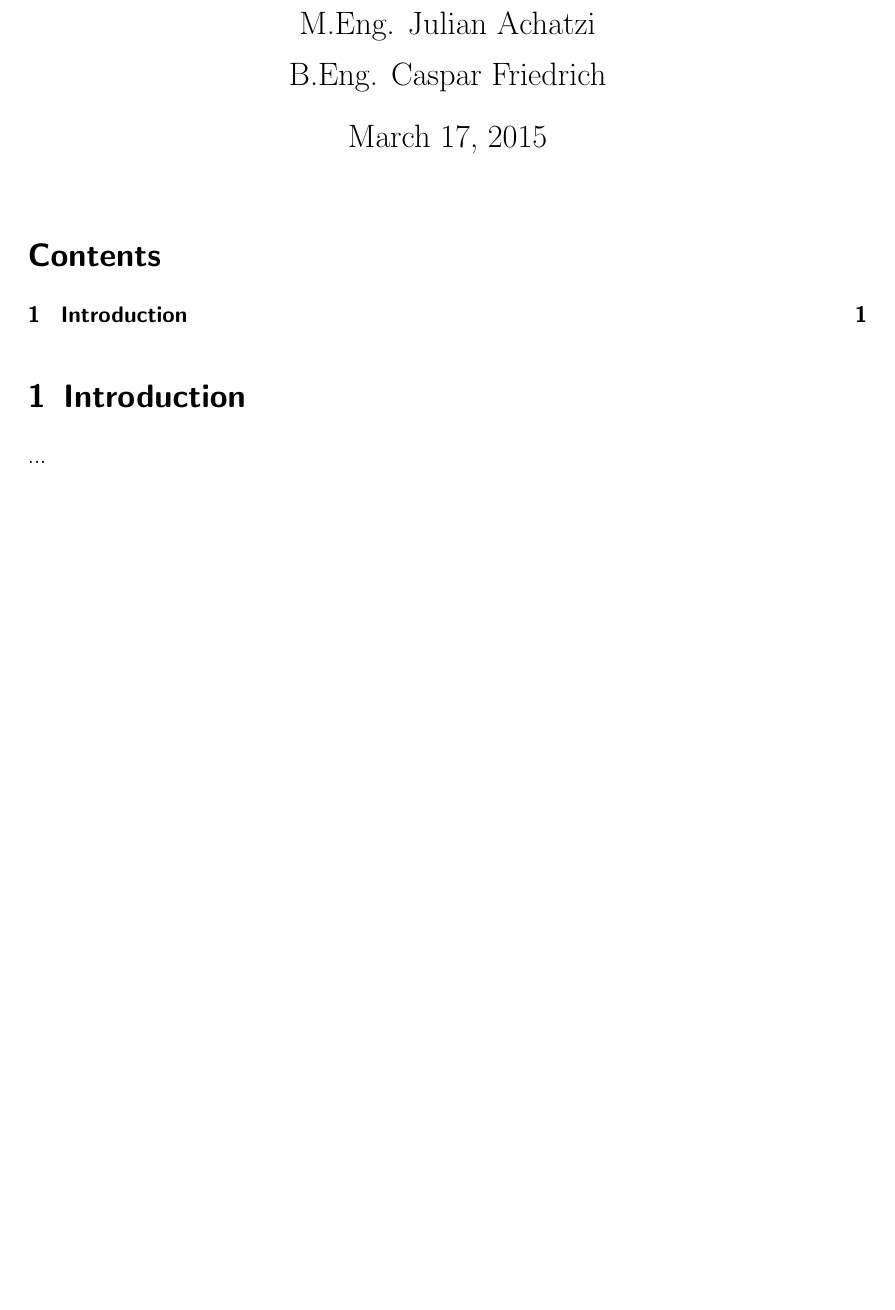
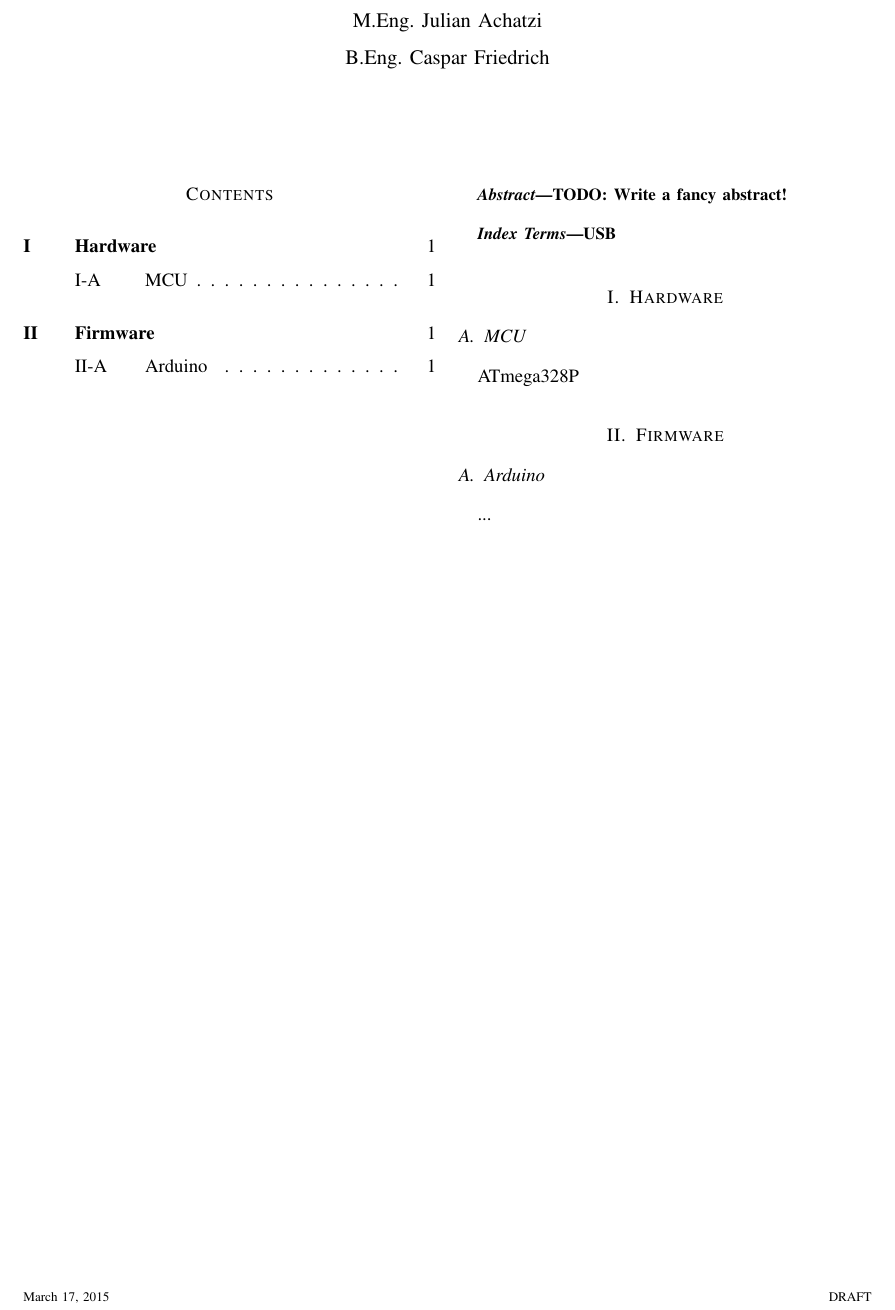
Before and after one commit to XMrVertigoX/Ultimate-USB-Charging-Adapter, a LaTeX paper (doc/Documentation.tex): part of the page, cut so that both start at the same text, the shorter picture padded with empty space. Compiled offline with pdfLaTeX.

Commit message:
Documentation and errors corrected

```diff
--- a/doc/Documentation.tex
+++ b/doc/Documentation.tex
@@ -1,17 +1,14 @@
-\documentclass[a4paper, oneside, 12pt]{scrartcl}
+\documentclass[a4paper, draft]{IEEEtran}
 
 \usepackage[english]{babel}
 \usepackage[utf8]{inputenc}
-\usepackage[onehalfspacing]{setspace}
 
 \usepackage{
 	hyperref
 }
 
 \hypersetup{
-	colorlinks = true,
-	linkcolor = black,
-	urlcolor = blue
+	colorlinks = true
 }
 
 \author{M.Eng. Julian Achatzi \\ B.Eng. Caspar Friedrich}
@@ -21,8 +18,30 @@
 
 \maketitle
 \tableofcontents
+\newpage
 
-\section{Introduction}
+
+\begin{abstract}
+	TODO: Write a fancy abstract!
+\end{abstract}
+
+\begin{IEEEkeywords}
+	USB
+\end{IEEEkeywords}
+
+
+\section{Hardware}
+
+\subsection{MCU}
+
+ATmega328P
+
+
+\section{Firmware}
+
+\subsection{Arduino}
+
 ...
 
+
 \end{document}
```
Also changed, not shown: README.md, doc/Documentation.pdf, 3 other files.
